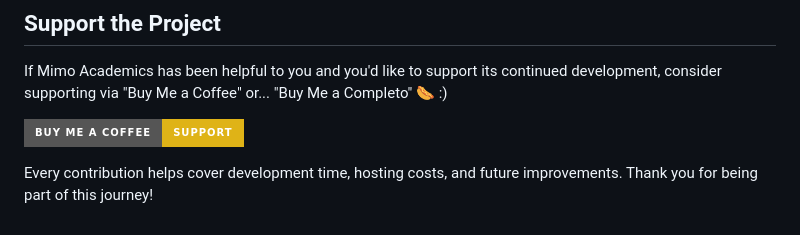
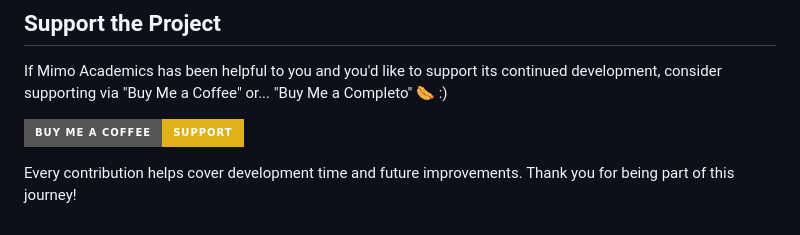
Before and after one commit to billibu-n/mimo-app, a Markdown page: README.md, the part around the change. Drawn GitHub-style; badges without logos.

Commit message:
Update contribution message in README
Removed mention of hosting costs from contribution message.

```diff
--- a/README.md
+++ b/README.md
@@ -189,4 +189,4 @@ If Mimo Academics has been helpful to you and you'd like to support its continue
 
 [![](https://img.shields.io/badge/Buy%20Me%20a%20Coffee-Support-yellow?style=for-the-badge&logo=buy-me-a-coffee&logoColor=white)](https://www.buymeacoffee.com/billibu)
 
-Every contribution helps cover development time, hosting costs, and future improvements. Thank you for being part of this journey!
+Every contribution helps cover development time and future improvements. Thank you for being part of this journey!
```
